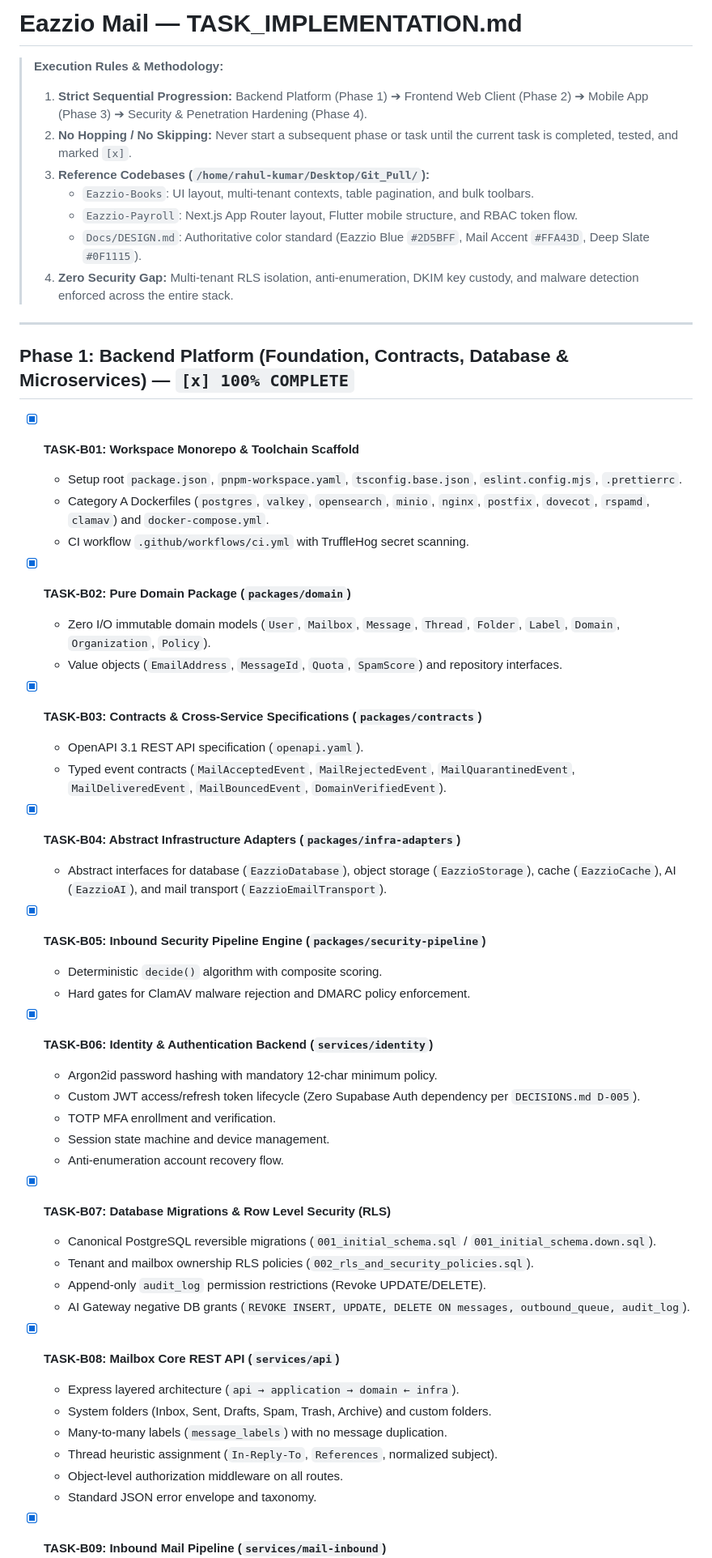
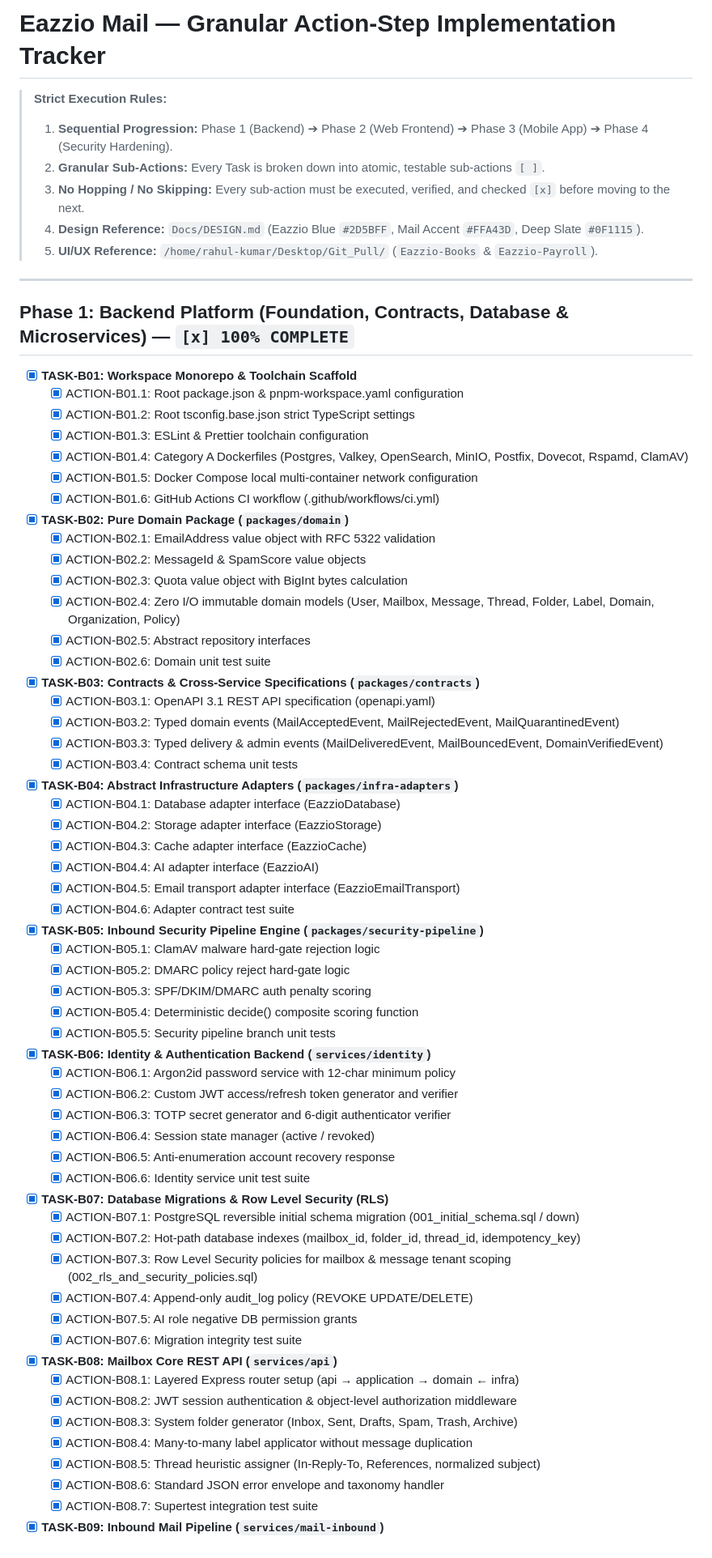
Before and after one commit to Thesis-Tech/Eazzio_Mail, a Markdown page: TASK_IMPLEMENTATION.md, the part around one of its changes. Shown at 81% size. GitHub-like rendering.

```diff
--- a/TASK_IMPLEMENTATION.md
+++ b/TASK_IMPLEMENTATION.md
@@ -1,57 +1,76 @@
-# Eazzio Mail — TASK_IMPLEMENTATION.md
+# Eazzio Mail — Granular Action-Step Implementation Tracker
 
-> **Execution Rules & Methodology:**
-> 1. **Strict Sequential Progression:** Backend Platform (Phase 1) ➔ Frontend Web Client (Phase 2) ➔ Mobile App (Phase 3) ➔ Security & Penetration Hardening (Phase 4).
-> 2. **No Hopping / No Skipping:** Never start a subsequent phase or task until the current task is completed, tested, and marked `[x]`.
-> 3. **Reference Codebases (`/home/rahul-kumar/Desktop/Git_Pull/`):**
->    - `Eazzio-Books`: UI layout, multi-tenant contexts, table pagination, and bulk toolbars.
->    - `Eazzio-Payroll`: Next.js App Router layout, Flutter mobile structure, and RBAC token flow.
->    - `Docs/DESIGN.md`: Authoritative color standard (Eazzio Blue `#2D5BFF`, Mail Accent `#FFA43D`, Deep Slate `#0F1115`).
-> 4. **Zero Security Gap:** Multi-tenant RLS isolation, anti-enumeration, DKIM key custody, and malware detection enforced across the entire stack.
+> **Strict Execution Rules:**
+> 1. **Sequential Progression:** Phase 1 (Backend) ➔ Phase 2 (Web Frontend) ➔ Phase 3 (Mobile App) ➔ Phase 4 (Security Hardening).
+> 2. **Granular Sub-Actions:** Every Task is broken down into atomic, testable sub-actions `[ ]`.
+> 3. **No Hopping / No Skipping:** Every sub-action must be executed, verified, and checked `[x]` before moving to the next.
+> 4. **Design Reference:** `Docs/DESIGN.md` (Eazzio Blue `#2D5BFF`, Mail Accent `#FFA43D`, Deep Slate `#0F1115`).
+> 5. **UI/UX Reference:** `/home/rahul-kumar/Desktop/Git_Pull/` (`Eazzio-Books` & `Eazzio-Payroll`).
 
 ---
 
 ## Phase 1: Backend Platform (Foundation, Contracts, Database & Microservices) — `[x] 100% COMPLETE`
 
 - [x] **TASK-B01: Workspace Monorepo & Toolchain Scaffold**
-  - Setup root `package.json`, `pnpm-workspace.yaml`, `tsconfig.base.json`, `eslint.config.mjs`, `.prettierrc`.
-  - Category A Dockerfiles (`postgres`, `valkey`, `opensearch`, `minio`, `nginx`, `postfix`, `dovecot`, `rspamd`, `clamav`) and `docker-compose.yml`.
-  - CI workflow `.github/workflows/ci.yml` with TruffleHog secret scanning.
+  - [x] ACTION-B01.1: Root package.json & pnpm-workspace.yaml configuration
+  - [x] ACTION-B01.2: Root tsconfig.base.json strict TypeScript settings
+  - [x] ACTION-B01.3: ESLint & Prettier toolchain configuration
+  - [x] ACTION-B01.4: Category A Dockerfiles (Postgres, Valkey, OpenSearch, MinIO, Postfix, Dovecot, Rspamd, ClamAV)
+  - [x] ACTION-B01.5: Docker Compose local multi-container network configuration
+  - [x] ACTION-B01.6: GitHub Actions CI workflow (.github/workflows/ci.yml)
 
 - [x] **TASK-B02: Pure Domain Package (`packages/domain`)**
-  - Zero I/O immutable domain models (`User`, `Mailbox`, `Message`, `Thread`, `Folder`, `Label`, `Domain`, `Organization`, `Policy`).
-  - Value objects (`EmailAddress`, `MessageId`, `Quota`, `SpamScore`) and repository interfaces.
+  - [x] ACTION-B02.1: EmailAddress value object with RFC 5322 validation
+  - [x] ACTION-B02.2: MessageId & SpamScore value objects
+  - [x] ACTION-B02.3: Quota value object with BigInt bytes calculation
+  - [x] ACTION-B02.4: Zero I/O immutable domain models (User, Mailbox, Message, Thread, Folder, Label, Domain, Organization, Policy)
+  - [x] ACTION-B02.5: Abstract repository interfaces
+  - [x] ACTION-B02.6: Domain unit test suite
 
 - [x] **TASK-B03: Contracts & Cross-Service Specifications (`packages/contracts`)**
-  - OpenAPI 3.1 REST API specification (`openapi.yaml`).
-  - Typed event contracts (`MailAcceptedEvent`, `MailRejectedEvent`, `MailQuarantinedEvent`, `MailDeliveredEvent`, `MailBouncedEvent`, `DomainVerifiedEvent`).
+  - [x] ACTION-B03.1: OpenAPI 3.1 REST API specification (openapi.yaml)
+  - [x] ACTION-B03.2: Typed domain events (MailAcceptedEvent, MailRejectedEvent, MailQuarantinedEvent)
+  - [x] ACTION-B03.3: Typed delivery & admin events (MailDeliveredEvent, MailBouncedEvent, DomainVerifiedEvent)
+  - [x] ACTION-B03.4: Contract schema unit tests
 
 - [x] **TASK-B04: Abstract Infrastructure Adapters (`packages/infra-adapters`)**
-  - Abstract interfaces for database (`EazzioDatabase`), object storage (`EazzioStorage`), cache (`EazzioCache`), AI (`EazzioAI`), and mail transport (`EazzioEmailTransport`).
+  - [x] ACTION-B04.1: Database adapter interface (EazzioDatabase)
+  - [x] ACTION-B04.2: Storage adapter interface (EazzioStorage)
+  - [x] ACTION-B04.3: Cache adapter interface (EazzioCache)
+  - [x] ACTION-B04.4: AI adapter interface (EazzioAI)
+  - [x] ACTION-B04.5: Email transport adapter interface (EazzioEmailTransport)
+  - [x] ACTION-B04.6: Adapter contract test suite
 
 - [x] **TASK-B05: Inbound Security Pipeline Engine (`packages/security-pipeline`)**
-  - Deterministic `decide()` algorithm with composite scoring.
-  - Hard gates for ClamAV malware rejection and DMARC policy enforcement.
+  - [x] ACTION-B05.1: ClamAV malware hard-gate rejection logic
+  - [x] ACTION-B05.2: DMARC policy reject hard-gate logic
+  - [x] ACTION-B05.3: SPF/DKIM/DMARC auth penalty scoring
+  - [x] ACTION-B05.4: Deterministic decide() composite scoring function
+  - [x] ACTION-B05.5: Security pipeline branch unit tests
 
 - [x] **TASK-B06: Identity & Authentication Backend (`services/identity`)**
-  - Argon2id password hashing with mandatory 12-char minimum policy.
-  - Custom JWT access/refresh token lifecycle (Zero Supabase Auth dependency per `DECISIONS.md D-005`).
-  - TOTP MFA enrollment and verification.
-  - Session state machine and device management.
-  - Anti-enumeration account recovery flow.
+  - [x] ACTION-B06.1: Argon2id password service with 12-char minimum policy
+  - [x] ACTION-B06.2: Custom JWT access/refresh token generator and verifier
+  - [x] ACTION-B06.3: TOTP secret generator and 6-digit authenticator verifier
+  - [x] ACTION-B06.4: Session state manager (active / revoked)
+  - [x] ACTION-B06.5: Anti-enumeration account recovery response
+  - [x] ACTION-B06.6: Identity service unit test suite
 
 - [x] **TASK-B07: Database Migrations & Row Level Security (RLS)**
-  - Canonical PostgreSQL reversible migrations (`001_initial_schema.sql` / `001_initial_schema.down.sql`).
-  - Tenant and mailbox ownership RLS policies (`002_rls_and_security_policies.sql`).
-  - Append-only `audit_log` permission restrictions (Revoke UPDATE/DELETE).
-  - AI Gateway negative DB grants (`REVOKE INSERT, UPDATE, DELETE ON messages, outbound_queue, audit_log`).
+  - [x] ACTION-B07.1: PostgreSQL reversible initial schema migration (001_initial_schema.sql / down)
+  - [x] ACTION-B07.2: Hot-path database indexes (mailbox_id, folder_id, thread_id, idempotency_key)
+  - [x] ACTION-B07.3: Row Level Security policies for mailbox & message tenant scoping (002_rls_and_security_policies.sql)
+  - [x] ACTION-B07.4: Append-only audit_log policy (REVOKE UPDATE/DELETE)
+  - [x] ACTION-B07.5: AI role negative DB permission grants
+  - [x] ACTION-B07.6: Migration integrity test suite
 
 - [x] **TASK-B08: Mailbox Core REST API (`services/api`)**
-  - Express layered architecture (`api → application → domain ← infra`).
-  - System folders (Inbox, Sent, Drafts, Spam, Trash, Archive) and custom folders.
-  - Many-to-many labels (`message_labels`) with no message duplication.
-  - Thread heuristic assignment (`In-Reply-To`, `References`, normalized subject).
-  - Object-level authorization middleware on all routes.
-  - Standard JSON error envelope and taxonomy.
+  - [x] ACTION-B08.1: Layered Express router setup (api → application → domain ← infra)
+  - [x] ACTION-B08.2: JWT session authentication & object-level authorization middleware
+  - [x] ACTION-B08.3: System folder generator (Inbox, Sent, Drafts, Spam, Trash, Archive)
+  - [x] ACTION-B08.4: Many-to-many label applicator without message duplication
+  - [x] ACTION-B08.5: Thread heuristic assigner (In-Reply-To, References, normalized subject)
+  - [x] ACTION-B08.6: Standard JSON error envelope and taxonomy handler
+  - [x] ACTION-B08.7: Supertest integration test suite
 
 - [x] **TASK-B09: Inbound Mail Pipeline (`services/mail-inbound`)**
```
Also changed, not shown: other parts of TASK_IMPLEMENTATION.md (+97 -64 lines).
